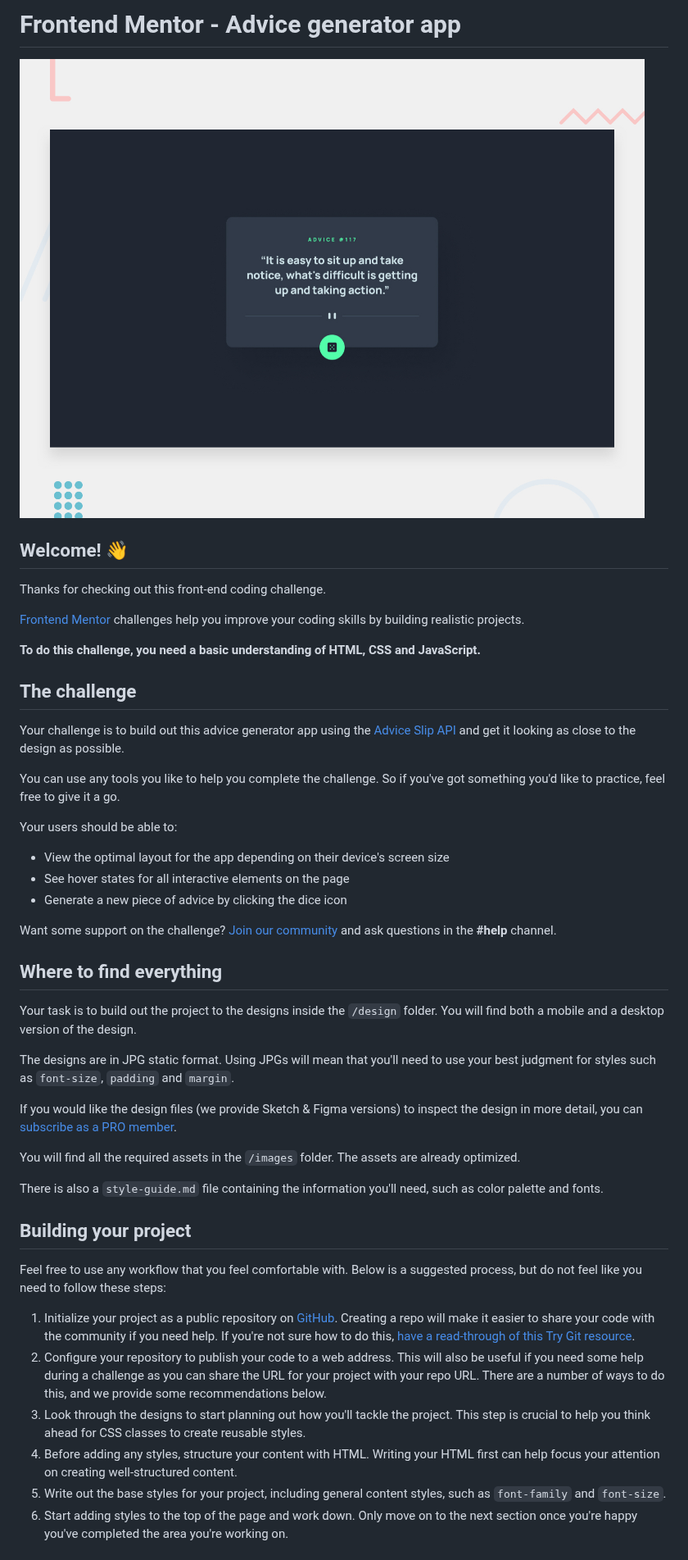
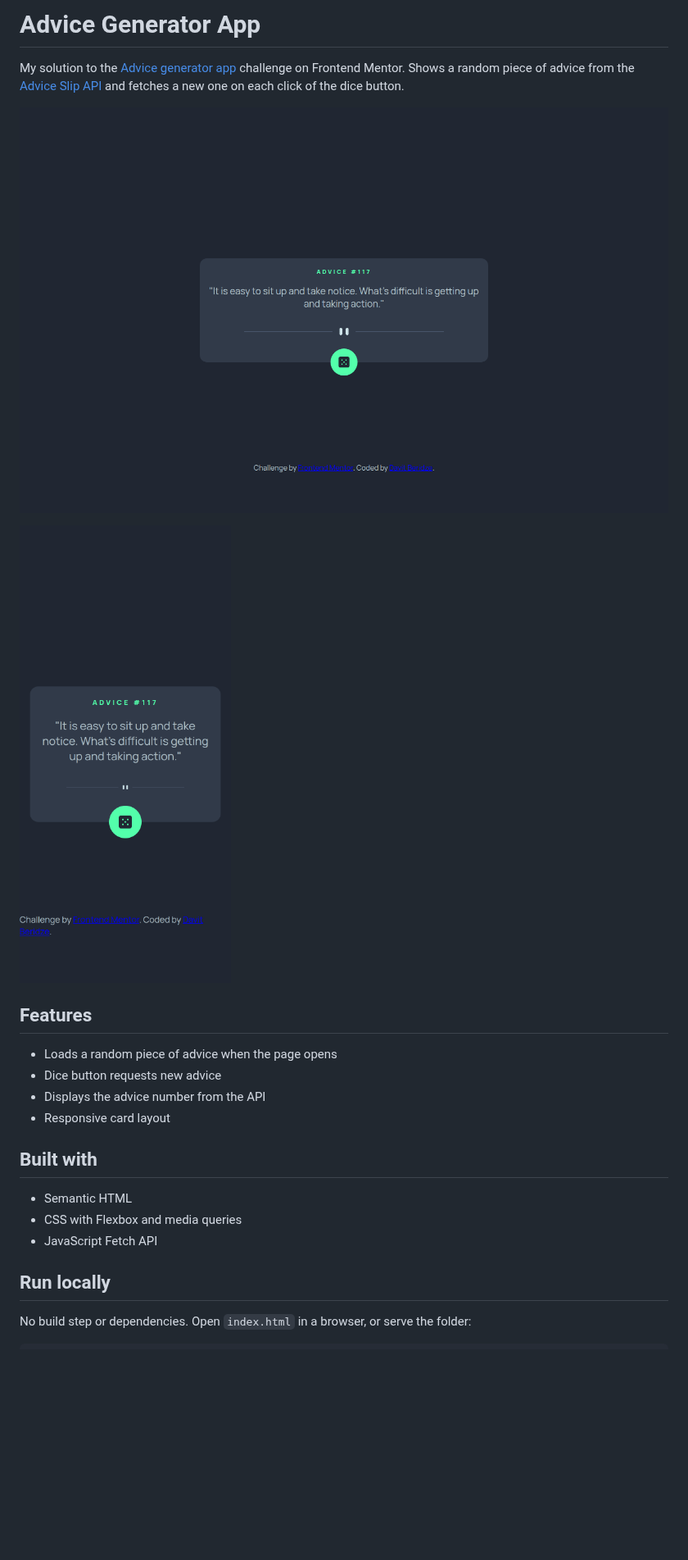
Before and after one commit to Davitxxdavit/advice-generator-app-main, a Markdown page: README.md, the part around one of its changes. Shown at 82% size. Rendered like a GitHub page; pictures changed too: docs/screenshots/desktop.png (added), docs/screenshots/mobile.png (added); blank space fills up the shorter version.

```diff
--- a/README.md
+++ b/README.md
@@ -1,49 +1,25 @@
-# Frontend Mentor - Advice generator app
+# Advice Generator App
 
-![Design preview for the Advice generator app coding challenge](./design/desktop-preview.jpg)
+My solution to the [Advice generator app](https://www.frontendmentor.io/challenges/advice-generator-app-QdUG-13db) challenge on Frontend Mentor. Shows a random piece of advice from the [Advice Slip API](https://api.adviceslip.com/) and fetches a new one on each click of the dice button.
 
-## Welcome! 👋
+![Advice Generator App on desktop](docs/screenshots/desktop.png)
 
-Thanks for checking out this front-end coding challenge.
+<img src="docs/screenshots/mobile.png" alt="Advice Generator App on a phone-sized screen" width="260">
 
-[Frontend Mentor](https://www.frontendmentor.io) challenges help you improve your coding skills by building realistic projects.
+## Features
 
-**To do this challenge, you need a basic understanding of HTML, CSS and JavaScript.**
+- Loads a random piece of advice when the page opens
+- Dice button requests new advice
+- Displays the advice number from the API
+- Responsive card layout
 
-## The challenge
+## Built with
 
-Your challenge is to build out this advice generator app using the [Advice Slip API](https://api.adviceslip.com) and get it looking as close to the design as possible.
+- Semantic HTML
+- CSS with Flexbox and media queries
+- JavaScript Fetch API
 
-You can use any tools you like to help you complete the challenge. So if you've got something you'd like to practice, feel free to give it a go.
+## Run locally
 
-Your users should be able to:
+No build step or dependencies. Open `index.html` in a browser, or serve the folder:
 
-- View the optimal layout for the app depending on their device's screen size
-- See hover states for all interactive elements on the page
-- Generate a new piece of advice by clicking the dice icon
-
-Want some support on the challenge? [Join our community](https://www.frontendmentor.io/community) and ask questions in the **#help** channel.
-
-## Where to find everything
-
-Your task is to build out the project to the designs inside the `/design` folder. You will find both a mobile and a desktop version of the design.
-
-The designs are in JPG static format. Using JPGs will mean that you'll need to use your best judgment for styles such as `font-size`, `padding` and `margin`.
-
-If you would like the design files (we provide Sketch & Figma versions) to inspect the design in more detail, you can [subscribe as a PRO member](https://www.frontendmentor.io/pro).
-
-You will find all the required assets in the `/images` folder. The assets are already optimized.
-
-There is also a `style-guide.md` file containing the information you'll need, such as color palette and fonts.
-
-## Building your project
-
-Feel free to use any workflow that you feel comfortable with. Below is a suggested process, but do not feel like you need to follow these steps:
-
-1. Initialize your project as a public repository on [GitHub](https://github.com/). Creating a repo will make it easier to share your code with the community if you need help. If you're not sure how to do this, [have a read-through of this Try Git resource](https://try.github.io/).
-2. Configure your repository to publish your code to a web address. This will also be useful if you need some help during a challenge as you can share the URL for your project with your repo URL. There are a number of ways to do this, and we provide some recommendations below.
-3. Look through the designs to start planning out how you'll tackle the project. This step is crucial to help you think ahead for CSS classes to create reusable styles.
-4. Before adding any styles, structure your content with HTML. Writing your HTML first can help focus your attention on creating well-structured content.
-5. Write out the base styles for your project, including general content styles, such as `font-family` and `font-size`.
-6. Start adding styles to the top of the page and work down. Only move on to the next section once you're happy you've completed the area you're working on.
-
```
Also changed, not shown: other parts of README.md (+3 -44 lines), README-template.md (deleted, +0 -112 lines).
